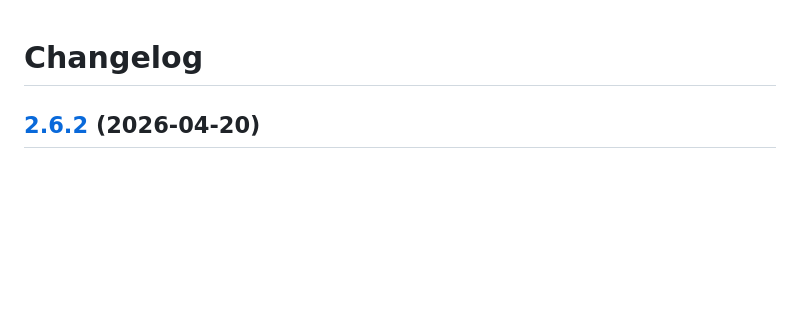
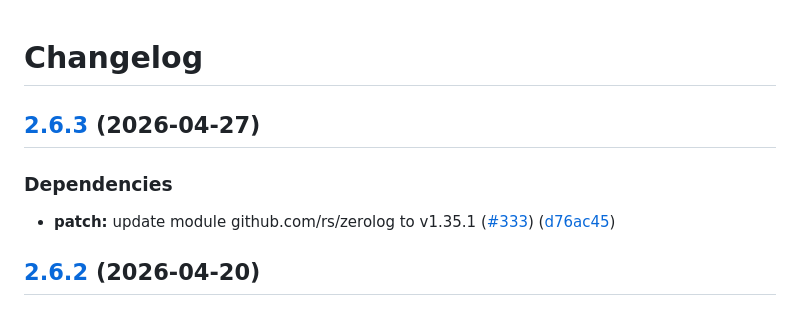
Before and after one commit to webhippie/redirects, a Markdown page: CHANGELOG.md, the part around the change. GitHub-like rendering; blank space fills up the shorter version.

Commit message:
chore: release 2.6.3

```diff
--- a/CHANGELOG.md
+++ b/CHANGELOG.md
@@ -1,4 +1,10 @@
 # Changelog
+
+## [2.6.3](https://github.com/webhippie/redirects/compare/v2.6.2...v2.6.3) (2026-04-27)
+
+### Dependencies
+
+* **patch:** update module github.com/rs/zerolog to v1.35.1 ([#333](https://github.com/webhippie/redirects/issues/333)) ([d76ac45](https://github.com/webhippie/redirects/commit/d76ac45723e0c59ffababa60fc00c26929db291d))
 
 ## [2.6.2](https://github.com/webhippie/redirects/compare/v2.6.1...v2.6.2) (2026-04-20)
 
```
